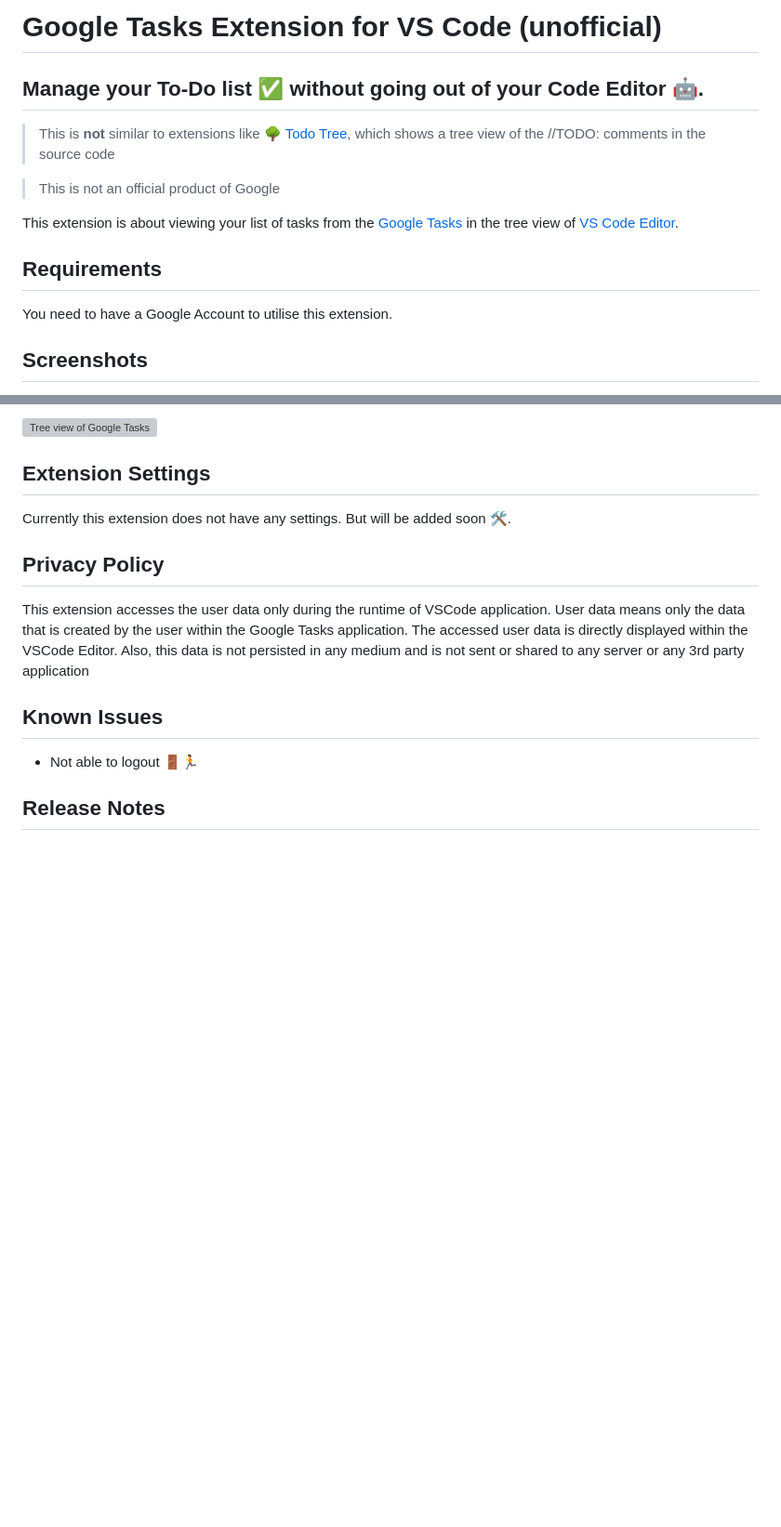
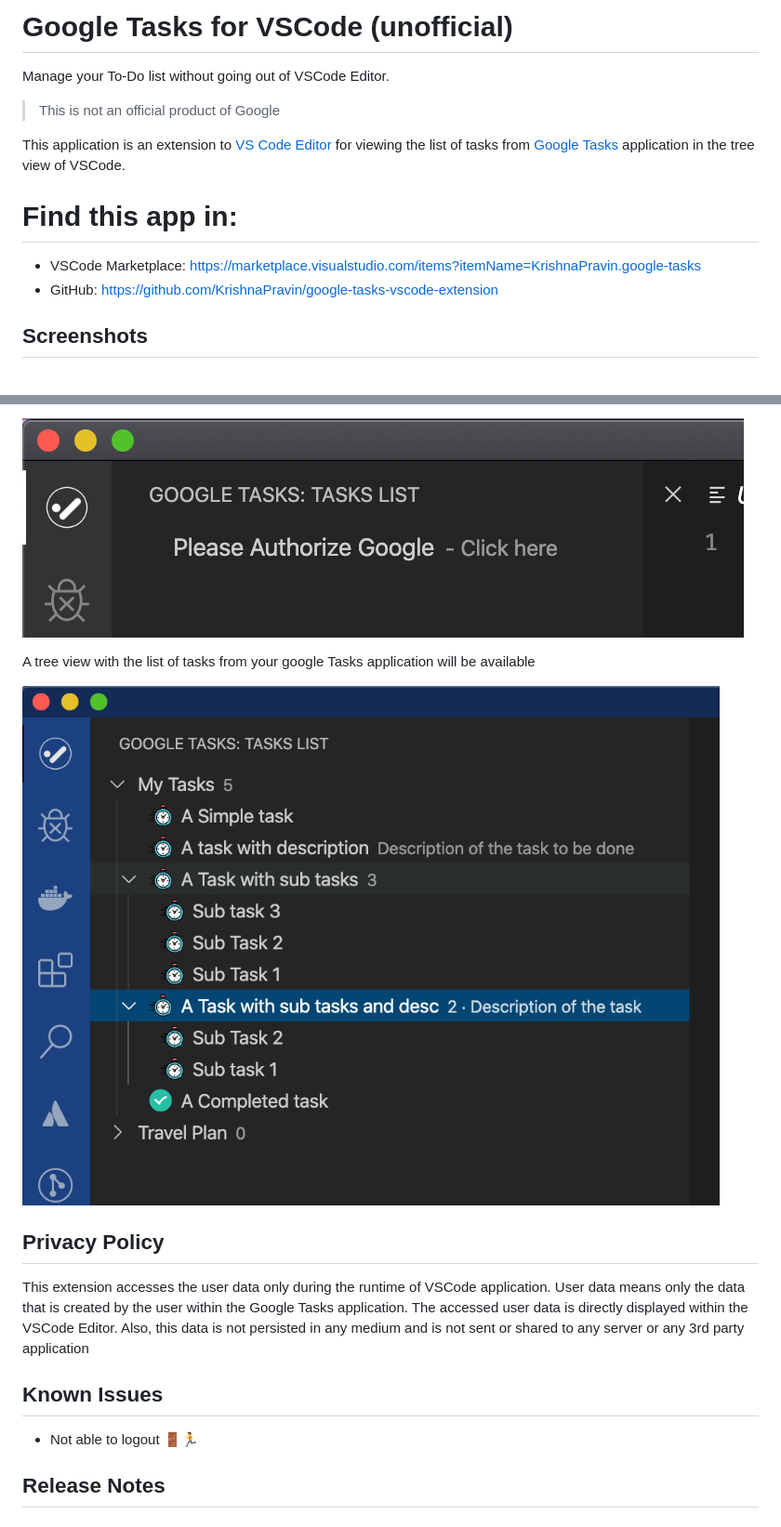
Before and after one commit to KrishnaPravin/KrishnaPravin.github.io, a Markdown page: GoogleTasks/index.md, 2 parts joined by grey strips. Shown: that part at 93% size. GitHub-like rendering; pictures changed too: GoogleTasks/authorize.png (added), GoogleTasks/treeView.png (added); blank space fills up the shorter version; grey boxes are pictures that could not be loaded.

Commit message:
update googletasks markdown

```diff
--- a/GoogleTasks/index.md
+++ b/GoogleTasks/index.md
@@ -1,16 +1,15 @@
-# Google Tasks Extension for VS Code (unofficial)
+# Google Tasks for VSCode (unofficial)
 
-## Manage your To-Do list ✅ without going out of your Code Editor 🤖.
-
-> This is **not** similar to extensions like 🌳 [Todo Tree](https://marketplace.visualstudio.com/items?itemName=Gruntfuggly.todo-tree), which shows a tree view of the //TODO: comments in the source code
+Manage your To-Do list without going out of VSCode Editor.
 
 > This is not an official product of Google
 
-This extension is about viewing your list of tasks from the [Google Tasks](https://support.google.com/tasks/answer/7675772) in the tree view of [VS Code Editor](https://code.visualstudio.com/).
+This application is an extension to [VS Code Editor](https://code.visualstudio.com/) for viewing the list of tasks from [Google Tasks](https://support.google.com/tasks/answer/7675772) application in the tree view of VSCode.
 
-## Requirements
+# Find this app in:
 
-You need to have a Google Account to utilise this extension.
+- VSCode Marketplace: https://marketplace.visualstudio.com/items?itemName=KrishnaPravin.google-tasks
+- GitHub: https://github.com/KrishnaPravin/google-tasks-vscode-extension
 
 ## Screenshots
 
@@ -18,9 +17,9 @@ You need to have a Google Account to utilise this extension.
 
-![Tree view of Google Tasks](resources/treeView.png)
+![SignIn](authorize.png)
 
-## Extension Settings
+A tree view with the list of tasks from your google Tasks application will be available
 
-Currently this extension does not have any settings. But will be added soon 🛠.
+![Tree view of Google Tasks](treeView.png)
 
 ## Privacy Policy
 
```
Also changed, not shown: other parts of GoogleTasks/index.md (+1 -1 lines).
